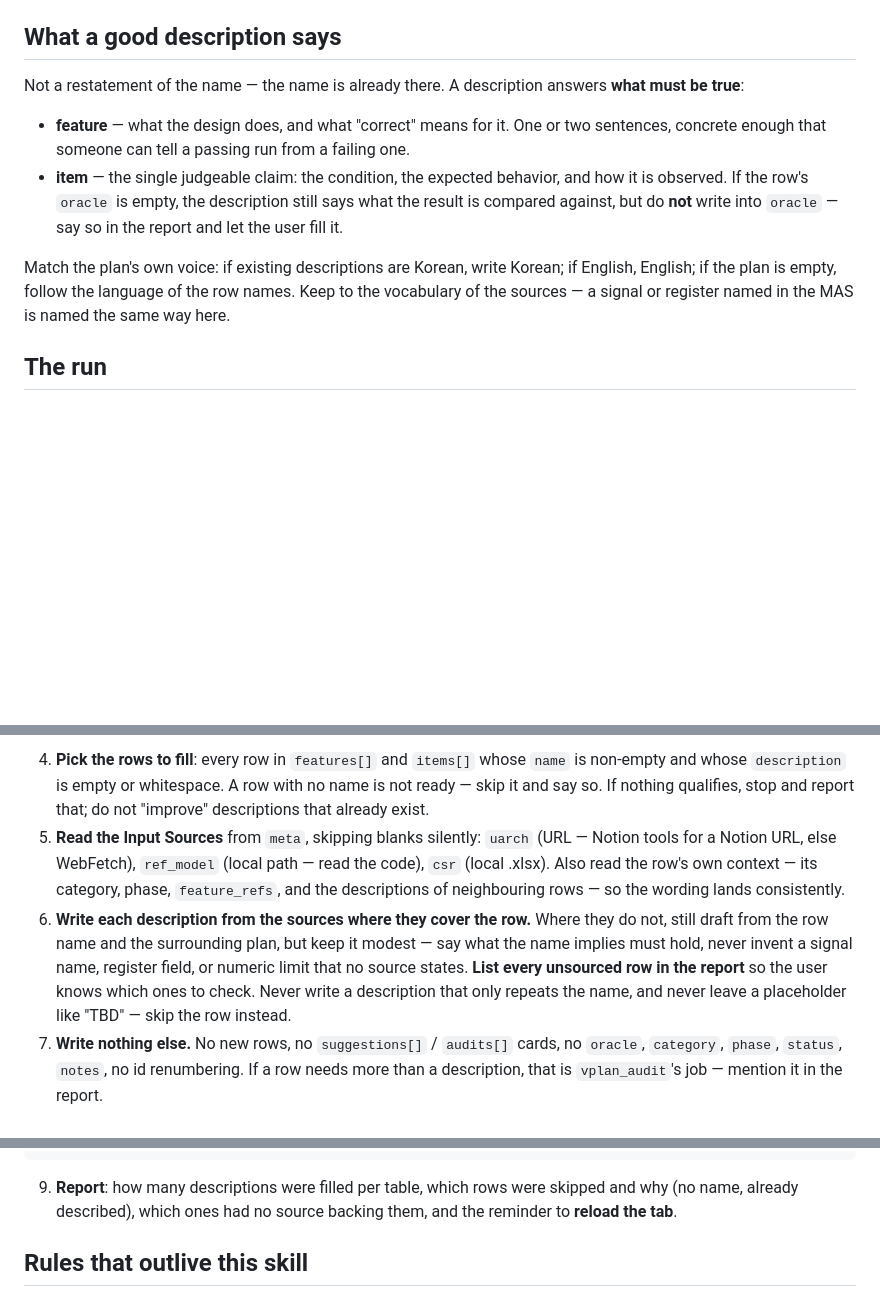
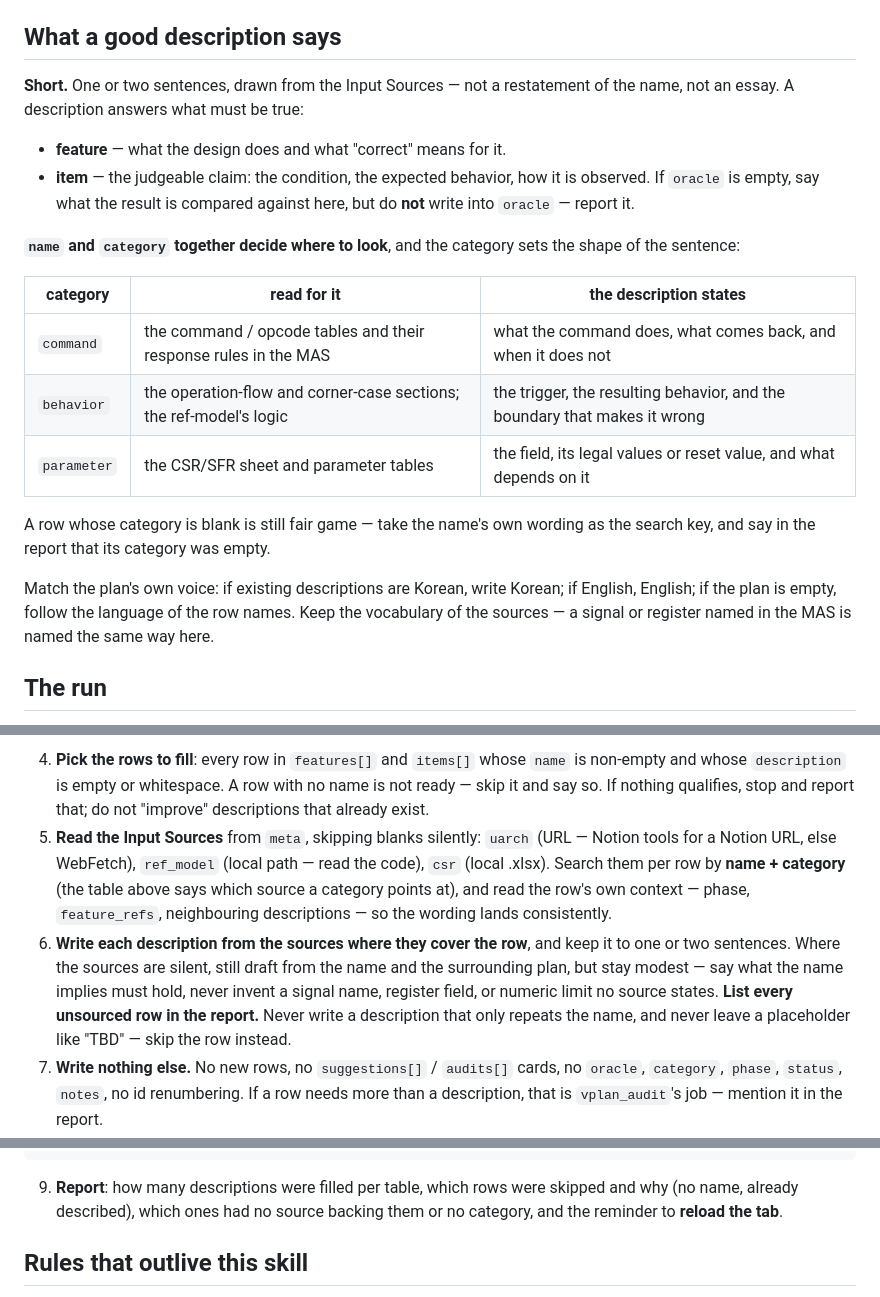
Before and after one commit to rebellions-sw/vplan-kit, a Markdown page: skills/vplan_fill_description/SKILL.md, 3 parts joined by grey strips. Drawn GitHub-style; blank space fills up the shorter version.

Commit message:
vplan_fill_description: search by name AND category, keep it to a sentence or two
The row's category says which Input Source actually answers it — command and
response rules, operation flows, or the CSR sheet — so searching on the name
alone was reading the wrong part of the spec. Descriptions are also explicitly
short now.

Co-Authored-By: Claude Fable 5 <noreply@anthropic.com>

````diff
--- a/skills/vplan_fill_description/SKILL.md
+++ b/skills/vplan_fill_description/SKILL.md
@@ -15,17 +15,27 @@ Plans live at `~/vplans/vplan_<IP>.html`.
 
 ## What a good description says
 
-Not a restatement of the name — the name is already there. A description answers **what must be true**:
+**Short.** One or two sentences, drawn from the Input Sources — not a restatement of the name, not an
+essay. A description answers what must be true:
 
-- **feature** — what the design does, and what "correct" means for it. One or two sentences, concrete
-  enough that someone can tell a passing run from a failing one.
-- **item** — the single judgeable claim: the condition, the expected behavior, and how it is observed.
-  If the row's `oracle` is empty, the description still says what the result is compared against, but
-  do **not** write into `oracle` — say so in the report and let the user fill it.
+- **feature** — what the design does and what "correct" means for it.
+- **item** — the judgeable claim: the condition, the expected behavior, how it is observed. If `oracle`
+  is empty, say what the result is compared against here, but do **not** write into `oracle` — report it.
+
+**`name` and `category` together decide where to look**, and the category sets the shape of the sentence:
+
+| category | read for it | the description states |
+|---|---|---|
+| `command` | the command / opcode tables and their response rules in the MAS | what the command does, what comes back, and when it does not |
+| `behavior` | the operation-flow and corner-case sections; the ref-model's logic | the trigger, the resulting behavior, and the boundary that makes it wrong |
+| `parameter` | the CSR/SFR sheet and parameter tables | the field, its legal values or reset value, and what depends on it |
+
+A row whose category is blank is still fair game — take the name's own wording as the search key, and
+say in the report that its category was empty.
 
 Match the plan's own voice: if existing descriptions are Korean, write Korean; if English, English; if
-the plan is empty, follow the language of the row names. Keep to the vocabulary of the sources — a
-signal or register named in the MAS is named the same way here.
+the plan is empty, follow the language of the row names. Keep the vocabulary of the sources — a signal
+or register named in the MAS is named the same way here.
 
 ## The run
 
@@ -48,13 +58,14 @@ d = json.loads(s[i+len(tag):j])
    `description` is empty or whitespace. A row with no name is not ready — skip it and say so. If nothing
    qualifies, stop and report that; do not "improve" descriptions that already exist.
 5. **Read the Input Sources** from `meta`, skipping blanks silently: `uarch` (URL — Notion tools for a
-   Notion URL, else WebFetch), `ref_model` (local path — read the code), `csr` (local .xlsx). Also read
-   the row's own context — its category, phase, `feature_refs`, and the descriptions of neighbouring
-   rows — so the wording lands consistently.
-6. **Write each description from the sources where they cover the row.** Where they do not, still draft
-   from the row name and the surrounding plan, but keep it modest — say what the name implies must hold,
-   never invent a signal name, register field, or numeric limit that no source states. **List every
-   unsourced row in the report** so the user knows which ones to check. Never write a description that
+   Notion URL, else WebFetch), `ref_model` (local path — read the code), `csr` (local .xlsx). Search
+   them per row by **name + category** (the table above says which source a category points at), and
+   read the row's own context — phase, `feature_refs`, neighbouring descriptions — so the wording
+   lands consistently.
+6. **Write each description from the sources where they cover the row**, and keep it to one or two
+   sentences. Where the sources are silent, still draft from the name and the surrounding plan, but stay
+   modest — say what the name implies must hold, never invent a signal name, register field, or numeric
+   limit no source states. **List every unsourced row in the report.** Never write a description that
    only repeats the name, and never leave a placeholder like "TBD" — skip the row instead.
 7. **Write nothing else.** No new rows, no `suggestions[]` / `audits[]` cards, no `oracle`, `category`,
    `phase`, `status`, `notes`, no id renumbering. If a row needs more than a description, that is
@@ -76,7 +87,8 @@ assert scrub(after, filled) == before, 'refusing to save: something other than t
 ```
 
 9. **Report**: how many descriptions were filled per table, which rows were skipped and why (no name,
-   already described), which ones had no source backing them, and the reminder to **reload the tab**.
+   already described), which ones had no source backing them or no category, and the reminder to
+   **reload the tab**.
 
 ## Rules that outlive this skill
 
````
